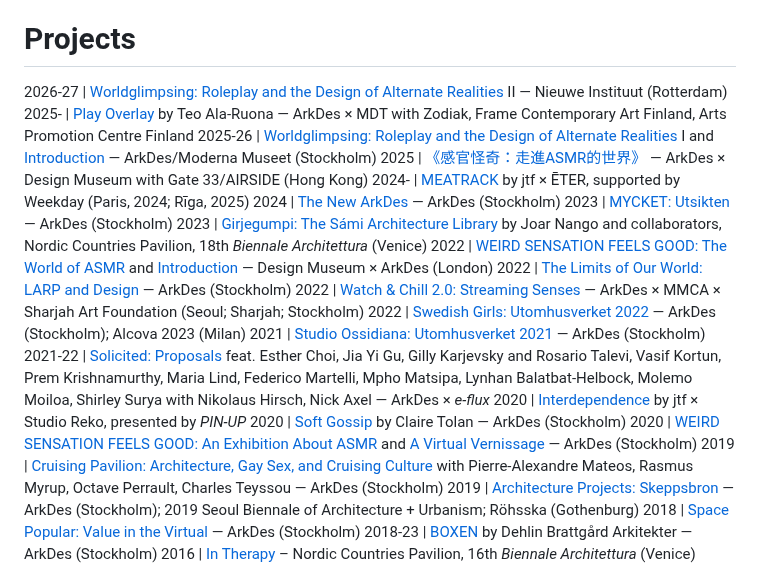
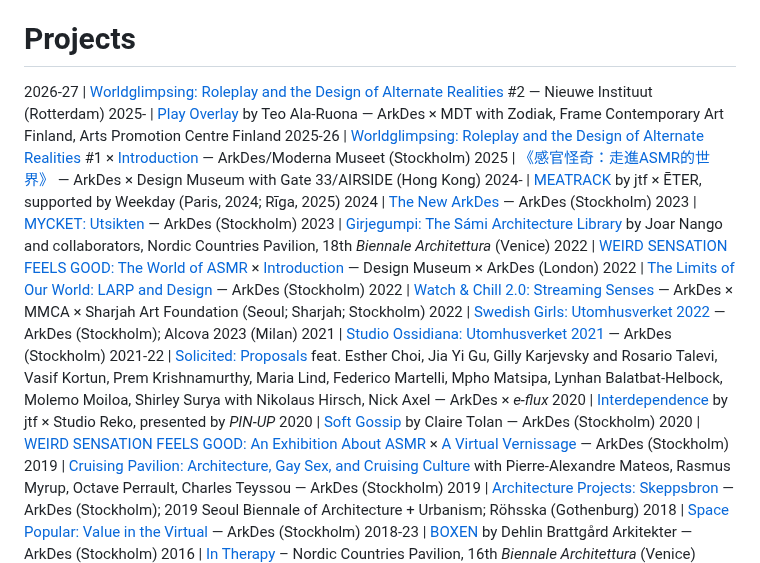
Before and after one commit to StudioFolder/james-tf, a Markdown page: content.md, the part around the change. GitHub-like rendering.

Commit message:
Update content.md
Minor edits

```diff
--- a/content.md
+++ b/content.md
@@ -18,15 +18,15 @@ Over the past decade, their curatorial projects and artistic collaborations have
 
 # Projects
 
-2026-27 | [Worldglimpsing: Roleplay and the Design of Alternate Realities](https://www.e-flux.com/announcements/674326/worldglimpsing) II — Nieuwe Instituut (Rotterdam)
+2026-27 | [Worldglimpsing: Roleplay and the Design of Alternate Realities](https://www.e-flux.com/announcements/674326/worldglimpsing) #2 — Nieuwe Instituut (Rotterdam)
 2025- | [Play Overlay](https://arkdes.se/en/calendar/play-overlay/) by Teo Ala-Ruona — ArkDes × MDT with Zodiak, Frame Contemporary Art Finland, Arts Promotion Centre Finland
-2025-26 | [Worldglimpsing: Roleplay and the Design of Alternate Realities](https://arkdes.se/en/exhibitions/worldglimpsing/) I and [Introduction](https://youtu.be/u6aXTb4-ctM?si=MuLLQ0soO0pEOYgB) — ArkDes/Moderna Museet (Stockholm)
+2025-26 | [Worldglimpsing: Roleplay and the Design of Alternate Realities](https://arkdes.se/en/exhibitions/worldglimpsing/) #1 × [Introduction](https://youtu.be/u6aXTb4-ctM?si=MuLLQ0soO0pEOYgB) — ArkDes/Moderna Museet (Stockholm)
 2025 | [《感官怪奇：走進ASMR的世界》](https://arkdes.se/en/news/weird-sensation-feels-good-tours-to-hong-kong/) — ArkDes × Design Museum with Gate 33/AIRSIDE (Hong Kong)
 2024- | [MEATRACK](https://www.rigaartweek.com/en-events/meatrack-jtf-x-eter) by jtf × ĒTER, supported by Weekday (Paris, 2024; Rīga, 2025)
 2024 | [The New ArkDes](https://www.e-flux.com/announcements/623179/reopening-in-stockholm) — ArkDes (Stockholm)
 2023 | [MYCKET: Utsikten](https://www.e-flux.com/announcements/613790/mycketutsikten) — ArkDes (Stockholm)
 2023 | [Girjegumpi: The Sámi Architecture Library](https://www.e-flux.com/announcements/514462/joar-nangogirjegumpi/) by Joar Nango and collaborators, Nordic Countries Pavilion, 18th *Biennale Architettura* (Venice)
-2022 | [WEIRD SENSATION FEELS GOOD: The World of ASMR](https://www.e-flux.com/announcements/465138/weird-sensation-feels-good) and [Introduction](https://youtu.be/YOg0wnHXtFA?si=3SL6QpDF3G9CVFir) — Design Museum × ArkDes (London)
+2022 | [WEIRD SENSATION FEELS GOOD: The World of ASMR](https://www.e-flux.com/announcements/465138/weird-sensation-feels-good) × [Introduction](https://youtu.be/YOg0wnHXtFA?si=3SL6QpDF3G9CVFir) — Design Museum × ArkDes (London)
 2022 | [The Limits of Our World: LARP and Design](https://arkdes.se/en/calendar/the-limits-of-our-world-larp-and-design/) — ArkDes (Stockholm)
 2022 | [Watch & Chill 2.0: Streaming Senses](https://www.e-flux.com/announcements/470228/watch-and-chill-2-0-streaming-senses/) — ArkDes × MMCA × Sharjah Art Foundation (Seoul; Sharjah; Stockholm)
 2022 | [Swedish Girls: Utomhusverket 2022](https://www.e-flux.com/announcements/437164/mira-bergh-and-josefin-zachrisson/) — ArkDes (Stockholm); Alcova 2023 (Milan)
@@ -34,7 +34,7 @@ Over the past decade, their curatorial projects and artistic collaborations have
 2021-22 | [Solicited: Proposals](https://www.e-flux.com/architecture/solicited-proposals/) feat. Esther Choi, Jia Yi Gu, Gilly Karjevsky and Rosario Talevi, Vasif Kortun, Prem Krishnamurthy, Maria Lind, Federico Martelli, Mpho Matsipa, Lynhan Balatbat-Helbock, Molemo Moiloa, Shirley Surya with Nikolaus Hirsch, Nick Axel — ArkDes × *e-flux*
 2020 | [Interdependence](https://archive.pinupmagazine.org/articles/interdependence-video-sweden-response-covid-james-taylor-foster) by jtf × Studio Reko, presented by *PIN-UP*
 2020 | [Soft Gossip](https://arkdes.se/en/exhibitions/weird-sensation-feels-good-an-exhibition-about-asmr/) by Claire Tolan — ArkDes (Stockholm)
-2020 | [WEIRD SENSATION FEELS GOOD: An Exhibition About ASMR](https://www.e-flux.com/announcements/322199/weird-sensation-feels-good) and [A Virtual Vernissage](https://www.e-flux.com/events/437809/weird-sensation-feels-good) — ArkDes (Stockholm)
+2020 | [WEIRD SENSATION FEELS GOOD: An Exhibition About ASMR](https://www.e-flux.com/announcements/322199/weird-sensation-feels-good) × [A Virtual Vernissage](https://www.e-flux.com/events/437809/weird-sensation-feels-good) — ArkDes (Stockholm)
 2019 | [Cruising Pavilion: Architecture, Gay Sex, and Cruising Culture](https://www.e-flux.com/announcements/265850/cruising-pavilion/) with Pierre-Alexandre Mateos, Rasmus Myrup, Octave Perrault, Charles Teyssou — ArkDes (Stockholm)
 2019 | [Architecture Projects: Skeppsbron](https://www.e-flux.com/announcements/265849/architecture-projects) — ArkDes (Stockholm); 2019 Seoul Biennale of Architecture + Urbanism; Röhsska (Gothenburg)
 2018 | [Space Popular: Value in the Virtual](https://www.e-flux.com/announcements/214128/space-popularvalue-in-the-virtual/) — ArkDes (Stockholm)
```
